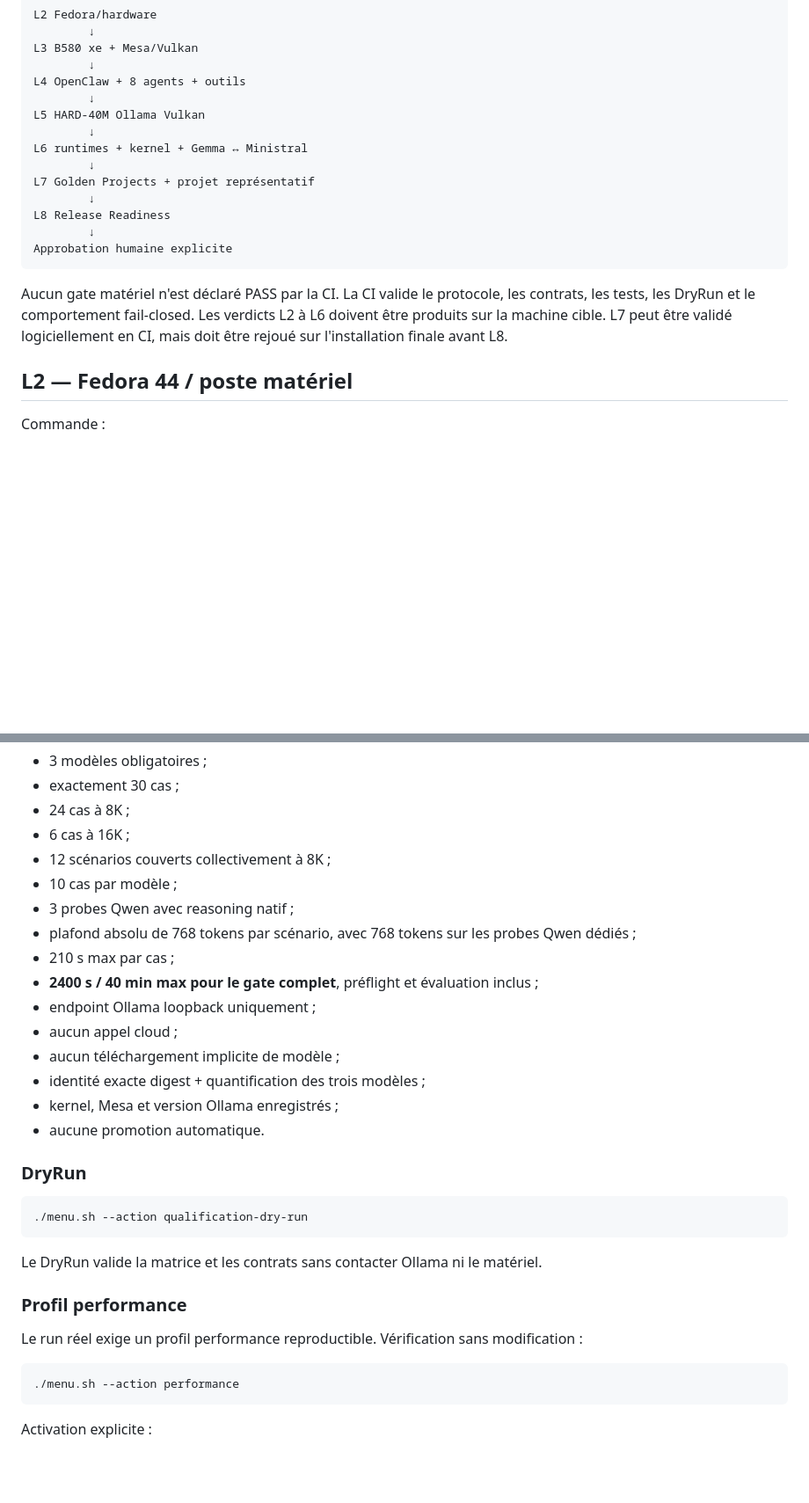
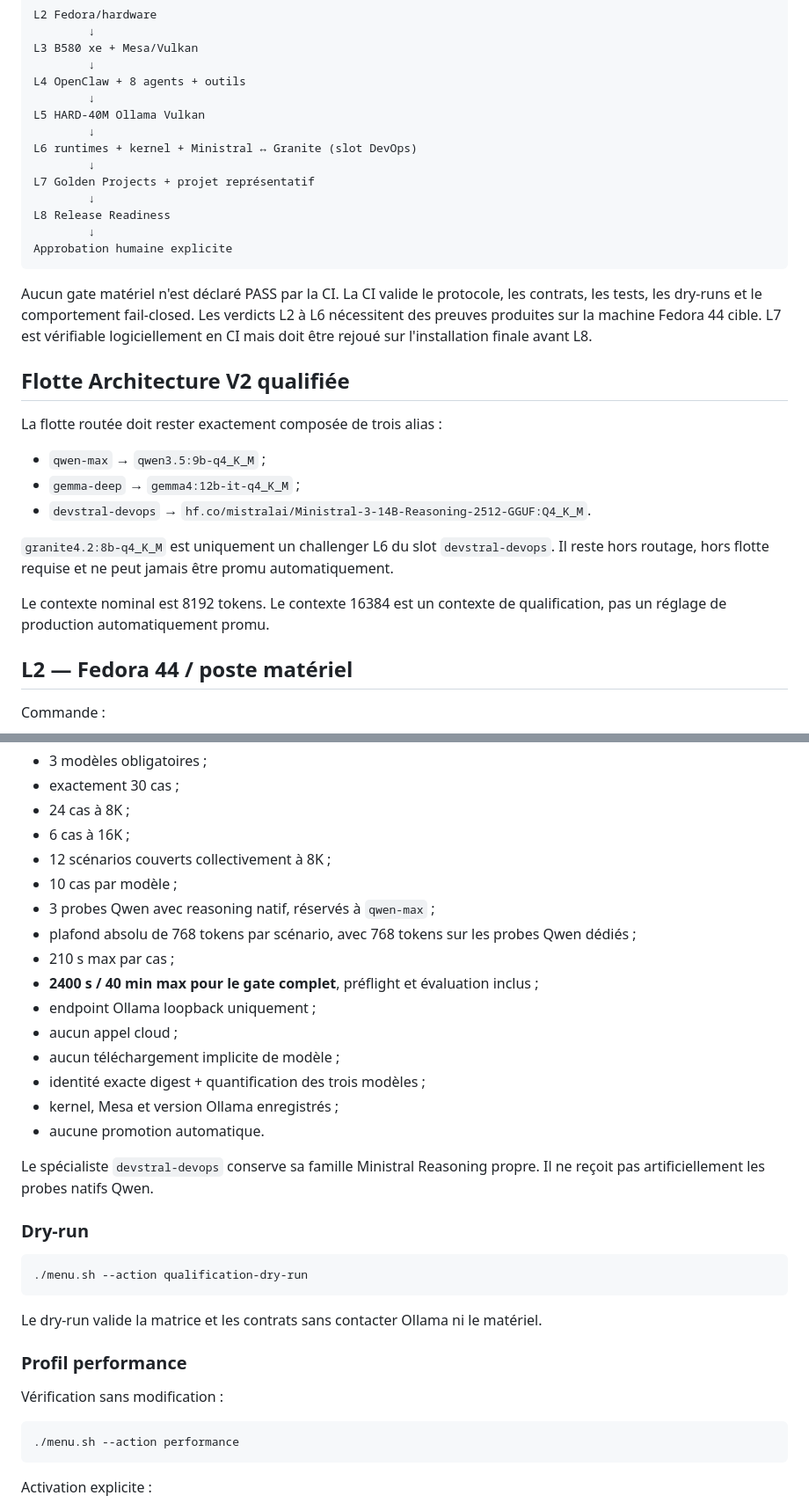
Before and after one commit to mathiasseguincadiche/OPENCLAW_LOCAL_FEDORA, a Markdown page: docs/QUALIFICATION.md, 2 parts joined by grey strips. Shown at 88% size. GitHub-like rendering; blank space fills up the shorter version.

````diff
--- a/docs/QUALIFICATION.md
+++ b/docs/QUALIFICATION.md
@@ -13,7 +13,7 @@ L4 OpenClaw + 8 agents + outils
         ↓
 L5 HARD-40M Ollama Vulkan
         ↓
-L6 runtimes + kernel + Gemma ↔ Ministral
+L6 runtimes + kernel + Ministral ↔ Granite (slot DevOps)
         ↓
 L7 Golden Projects + projet représentatif
         ↓
@@ -22,7 +22,19 @@ L8 Release Readiness
 Approbation humaine explicite
 ```
 
-Aucun gate matériel n'est déclaré PASS par la CI. La CI valide le protocole, les contrats, les tests, les DryRun et le comportement fail-closed. Les verdicts L2 à L6 doivent être produits sur la machine cible. L7 peut être validé logiciellement en CI, mais doit être rejoué sur l'installation finale avant L8.
+Aucun gate matériel n'est déclaré PASS par la CI. La CI valide le protocole, les contrats, les tests, les dry-runs et le comportement fail-closed. Les verdicts L2 à L6 nécessitent des preuves produites sur la machine Fedora 44 cible. L7 est vérifiable logiciellement en CI mais doit être rejoué sur l'installation finale avant L8.
+
+## Flotte Architecture V2 qualifiée
+
+La flotte routée doit rester exactement composée de trois alias :
+
+- `qwen-max` → `qwen3.5:9b-q4_K_M` ;
+- `gemma-deep` → `gemma4:12b-it-q4_K_M` ;
+- `devstral-devops` → `hf.co/mistralai/Ministral-3-14B-Reasoning-2512-GGUF:Q4_K_M`.
+
+`granite4.2:8b-q4_K_M` est uniquement un challenger L6 du slot `devstral-devops`. Il reste hors routage, hors flotte requise et ne peut jamais être promu automatiquement.
+
+Le contexte nominal est 8192 tokens. Le contexte 16384 est un contexte de qualification, pas un réglage de production automatiquement promu.
 
 ## L2 — Fedora 44 / poste matériel
 
@@ -105,7 +119,7 @@ Contrat :
 - 6 cas à 16K ;
 - 12 scénarios couverts collectivement à 8K ;
 - 10 cas par modèle ;
-- 3 probes Qwen avec reasoning natif ;
+- 3 probes Qwen avec reasoning natif, réservés à `qwen-max` ;
 - plafond absolu de 768 tokens par scénario, avec 768 tokens sur les probes Qwen dédiés ;
 - 210 s max par cas ;
 - **2400 s / 40 min max pour le gate complet**, préflight et évaluation inclus ;
@@ -116,17 +130,19 @@ Contrat :
 - kernel, Mesa et version Ollama enregistrés ;
 - aucune promotion automatique.
 
-### DryRun
+Le spécialiste `devstral-devops` conserve sa famille Ministral Reasoning propre. Il ne reçoit pas artificiellement les probes natifs Qwen.
+
+### Dry-run
 
 ```bash
 ./menu.sh --action qualification-dry-run
 ```
 
-Le DryRun valide la matrice et les contrats sans contacter Ollama ni le matériel.
+Le dry-run valide la matrice et les contrats sans contacter Ollama ni le matériel.
 
 ### Profil performance
 
-Le run réel exige un profil performance reproductible. Vérification sans modification :
+Vérification sans modification :
 
 ```bash
 ./menu.sh --action performance
````
Also changed, not shown: other parts of docs/QUALIFICATION.md (+42 -36 lines).
